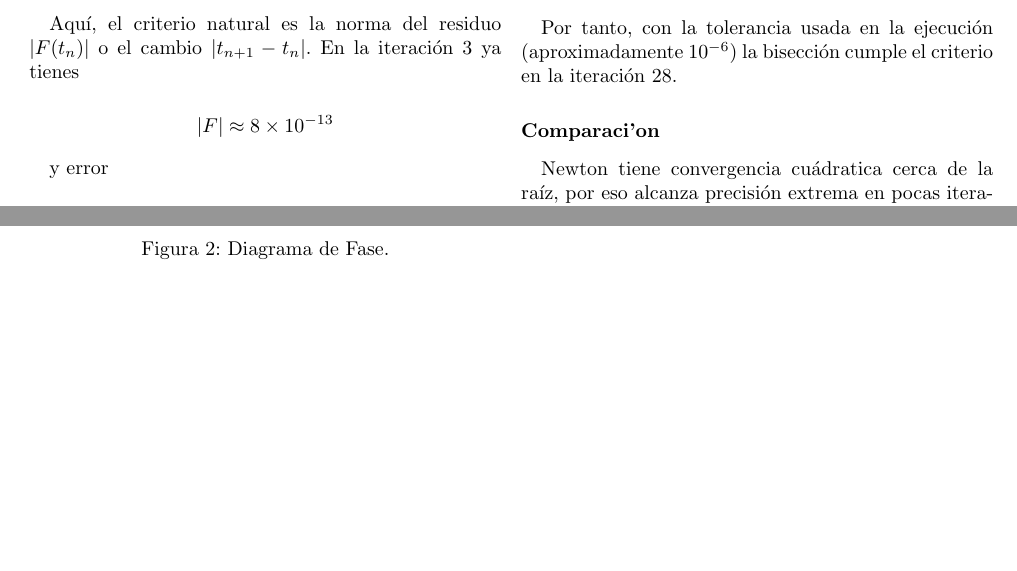
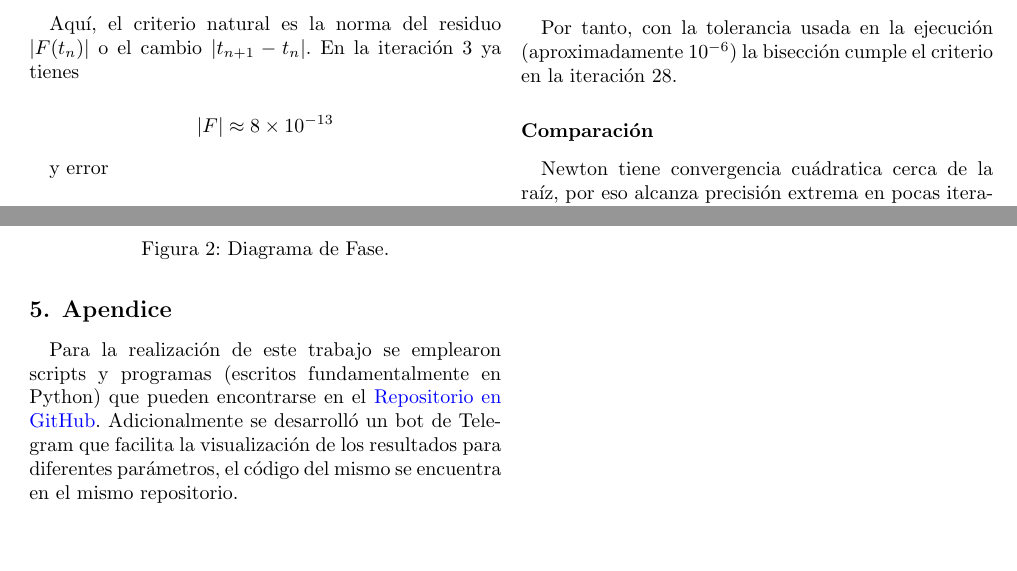
Before and after one commit to NAchoMatcomCC/Proyecto-EDO-Numerica, a LaTeX paper (Informe/informe.tex): two parts of pages 3 and 7 of 7, joined at a grey line, cut so that both start at the same text. Compiled offline with pdfLaTeX.

Commit message:
Informe Actualizado
Se agregaron las referencias al repo y al bot.
Se corrigieron algunos errores ortográficos y de estilo

```diff
--- a/Informe/informe.tex
+++ b/Informe/informe.tex
@@ -74,7 +77,7 @@
 %-----------------------------------------------------------------------------------
 % Headings
 %-----------------------------------------------------------------------------------
-\jcematcomheading{\the\year}{1-\pageref{end}}{A. Uno, A. Dos}
+\jcematcomheading{\the\year}{1-\pageref{end}}
 
 %-----------------------------------------------------------------------------------
 
@@ -443,7 +446,7 @@ en la fila marcada como iteración 28 (aproximadamente). Antes, en la iteración
 
 Por tanto, con la tolerancia usada en la ejecución (aproximadamente \(10^{-6}\)) la bisección cumple el criterio en la iteración 28.
 
-\subsection*{Comparaci'on}
+\subsection*{Comparación}
 
 Newton tiene convergencia cuád­ratica cerca de la raíz, por eso alcanza precisión extrema en pocas iteraciones.
 Bisección converge linealmente, por eso necesita muchas más iteraciones para la misma tolerancia.
@@ -813,6 +816,10 @@ Las trayectorias se desplazan verticalmente hacia abajo hasta aproximarse asint
     \captionof{figure}{Diagrama de Fase.}
 \end{center}
 
+\section {Apendice}
+
+Para la realización de este trabajo se emplearon scripts y programas (escritos fundamentalmente en Python) que pueden encontrarse en el \href{https://github.com/NAchoMatcomCC/Proyecto-EDO-Numerica.git}{Repositorio en GitHub}. Adicionalmente se desarrolló un bot de Telegram que facilita la visualización de los resultados para diferentes parámetros, el código del mismo se encuentra en el mismo repositorio.
+
 %===================================================================================
 
 
```
Also changed, not shown: Informe/informe.pdf, Informe/informe.tex (3 more changed lines), 5 other files.
